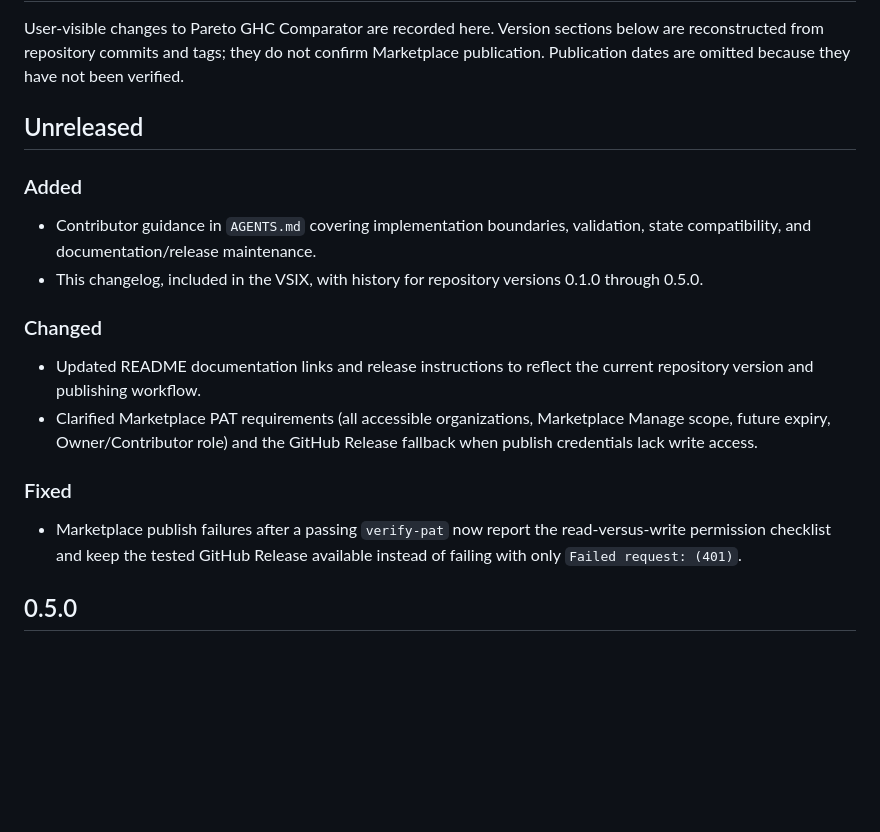
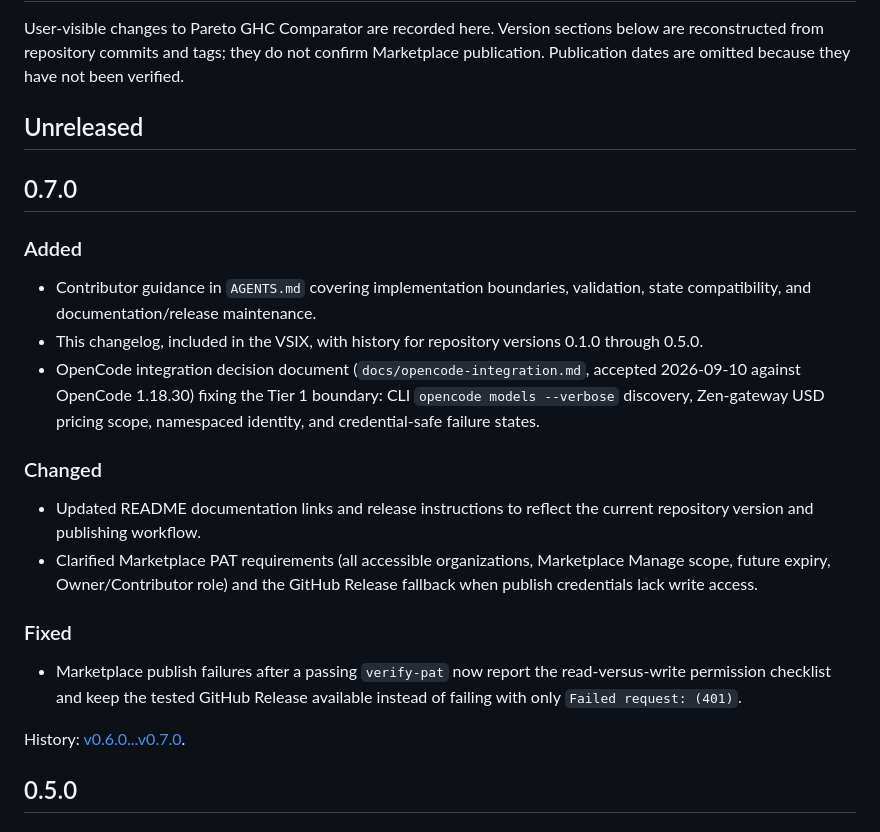
Before and after one commit to loumalouomega/Pareto-GHC-Comparator, a Markdown page: CHANGELOG.md, the part around the change. GitHub-like rendering; blank space fills up the shorter version.

```diff
--- a/CHANGELOG.md
+++ b/CHANGELOG.md
@@ -4,10 +4,13 @@ User-visible changes to Pareto GHC Comparator are recorded here. Version section
 
 ## Unreleased
 
+## 0.7.0
+
 ### Added
 
 - Contributor guidance in `AGENTS.md` covering implementation boundaries, validation, state compatibility, and documentation/release maintenance.
 - This changelog, included in the VSIX, with history for repository versions 0.1.0 through 0.5.0.
+- OpenCode integration decision document (`docs/opencode-integration.md`, accepted 2026-09-10 against OpenCode 1.18.30) fixing the Tier 1 boundary: CLI `opencode models --verbose` discovery, Zen-gateway USD pricing scope, namespaced identity, and credential-safe failure states.
 
 ### Changed
 
@@ -17,6 +20,8 @@ User-visible changes to Pareto GHC Comparator are recorded here. Version section
 ### Fixed
 
 - Marketplace publish failures after a passing `verify-pat` now report the read-versus-write permission checklist and keep the tested GitHub Release available instead of failing with only `Failed request: (401)`.
+
+History: [v0.6.0...v0.7.0](https://github.com/loumalouomega/Pareto-GHC-Comparator/compare/v0.6.0...v0.7.0).
 
 ## 0.5.0
 
```
Also changed, not shown: README.md (+3 -3 lines).
